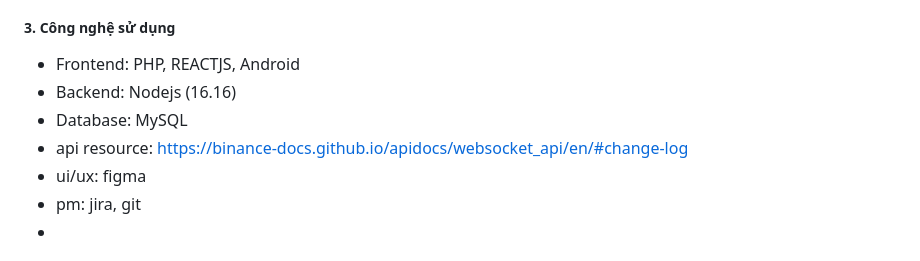
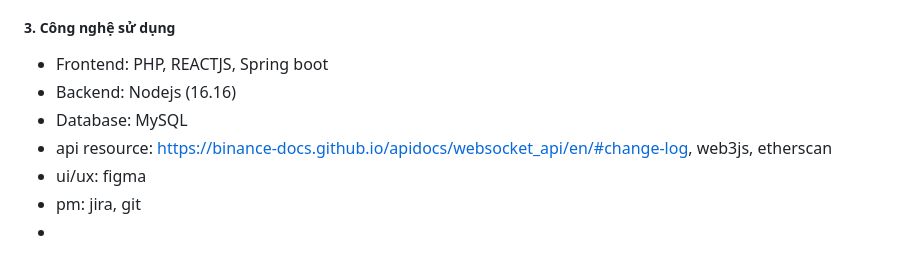
Before and after one commit to khang-it-vn/ABG-Documents, a Markdown page: README.md, the part around the change. Drawn GitHub-style.

```diff
--- a/README.md
+++ b/README.md
@@ -25,10 +25,10 @@ Và ví điện tử cho người dùng.
   + api xem lịch sử giao dịch.<br>
 
 ##### 3. Công nghệ sử dụng
-  + Frontend: PHP, REACTJS, Android
+  + Frontend: PHP, REACTJS, Spring boot
   + Backend: Nodejs (16.16)
   + Database: MySQL
-  + api resource: https://binance-docs.github.io/apidocs/websocket_api/en/#change-log
+  + api resource: https://binance-docs.github.io/apidocs/websocket_api/en/#change-log, web3js, etherscan
   + ui/ux: figma
   + pm: jira, git
   +
```
